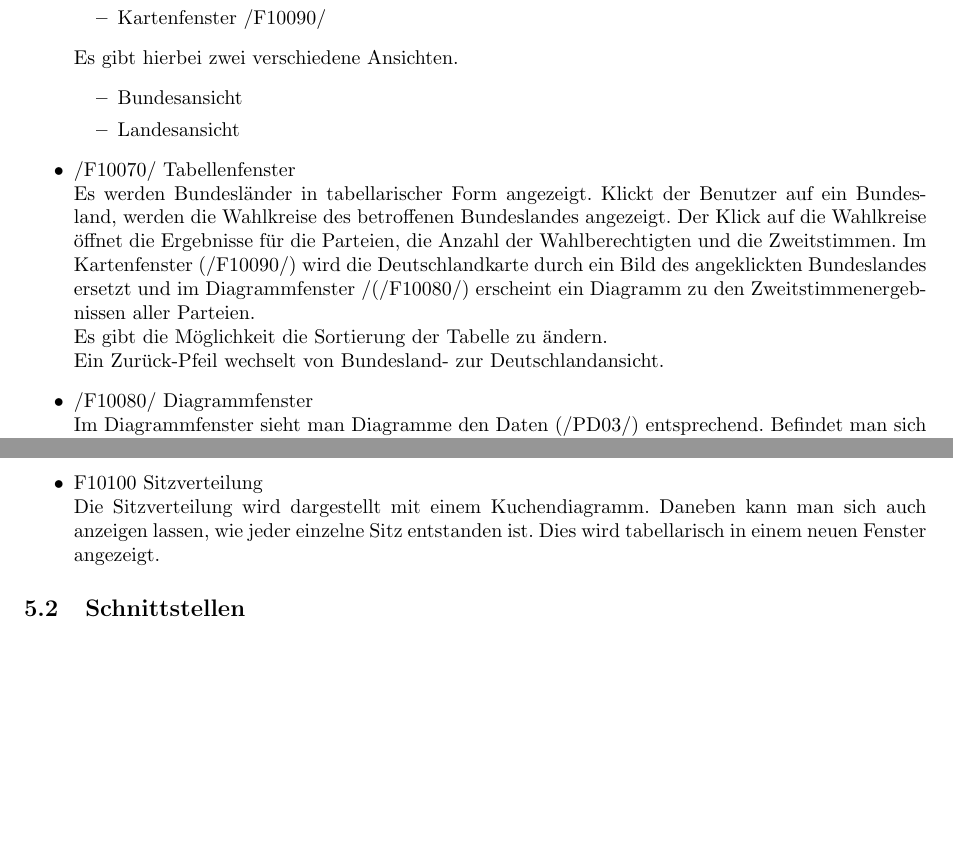
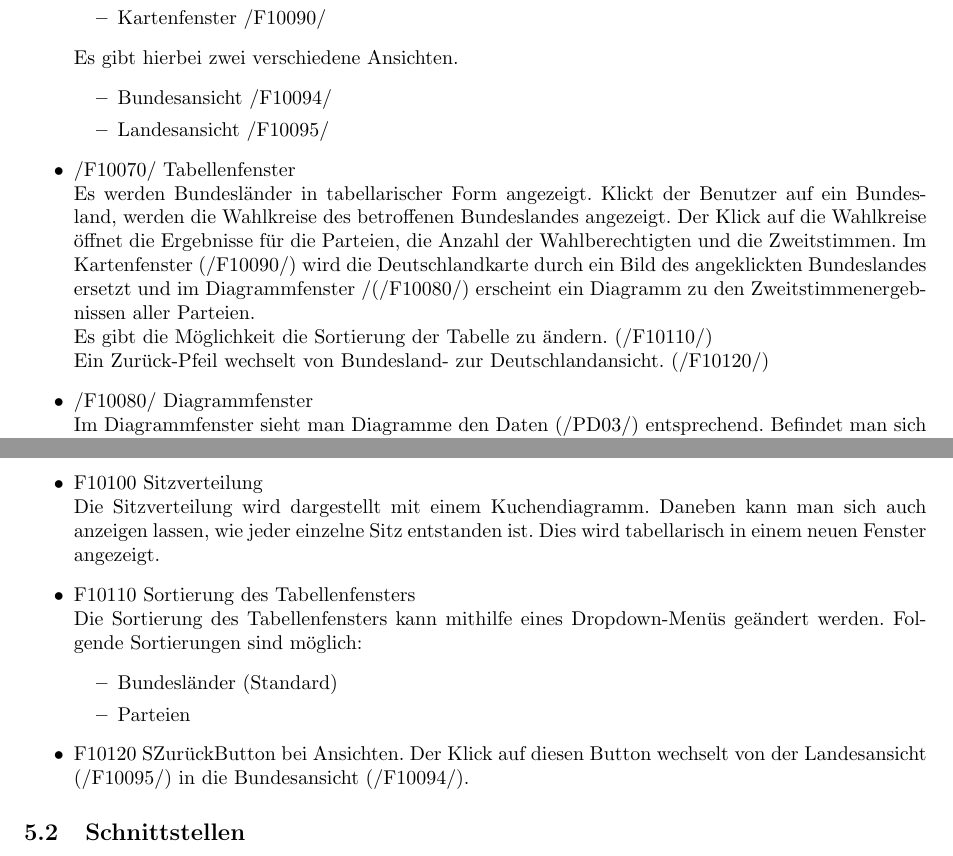
Before and after one commit to smolvo/OpenBundestagswahl, a LaTeX document (Pflichtenheft/Pflichtenheft.tex): two parts of pages 7 and 8 of 12, joined at a grey line, cut so that both start at the same text, the shorter picture padded with empty space. Compiled offline with pdfLaTeX.

Commit message:
Ergänzen der Funktionalen Anforderungen.

```diff
--- a/Pflichtenheft/Pflichtenheft.tex
+++ b/Pflichtenheft/Pflichtenheft.tex
@@ -200,13 +199,13 @@ Die restlichen Nummern dienen zur Durchnummerierung.
 	\end{itemize}
 	Es gibt hierbei zwei verschiedene Ansichten.
 	\begin{itemize}
-		\item Bundesansicht
-		\item Landesansicht
+		\item Bundesansicht /F10094/
+		\item Landesansicht /F10095/
 	\end{itemize}
 	\item /F10070/ Tabellenfenster \hfill \\
 	Es werden Bundesländer in tabellarischer Form angezeigt. Klickt der Benutzer auf ein Bundesland, werden die Wahlkreise des betroffenen Bundeslandes angezeigt. Der Klick auf die Wahlkreise öffnet die Ergebnisse für die Parteien, die Anzahl der Wahlberechtigten und die Zweitstimmen. Im Kartenfenster (/F10090/) wird die Deutschlandkarte durch ein Bild des angeklickten Bundeslandes ersetzt und im Diagrammfenster /(/F10080/) erscheint ein Diagramm zu den Zweitstimmenergebnissen aller Parteien. \\
-	Es gibt die Möglichkeit die Sortierung der Tabelle zu ändern. \\
-	Ein Zurück-Pfeil wechselt von Bundesland- zur Deutschlandansicht.
+	Es gibt die Möglichkeit die Sortierung der Tabelle zu ändern. (/F10110/) \\
+	Ein Zurück-Pfeil wechselt von Bundesland- zur Deutschlandansicht. (/F10120/)
 	\item /F10080/ Diagrammfenster \hfill \\
 	Im Diagrammfenster sieht man Diagramme den Daten (/PD03/) entsprechend. Befindet man sich in der Bundesansicht (/F10094/) wird die Sitzplatzverteilung (/F10100/) für alle Parteien, die es in den Bundestag geschafft haben, angezeigt. Wurde ein bestimmtes Bundesland vom Benutzer gewählt, zeigt das Diagramm die prozentuale Anzahl der Zweitstimmen, die die einzelnen Parteien bekommen haben.
 	\item /F10090/ Kartenfenster \hfill \\
@@ -224,7 +223,14 @@ Die restlichen Nummern dienen zur Durchnummerierung.
 	In dieser Ansicht wird ein ausgewähltes Bundesland betrachtet. Im Kartenfenster (/F10090) sieht man ein kartografisches Bild des Bundeslandes, im Tabellenfenster (/F10070/) werden z.B. Wahlbeteiligung, Anzahl der Zweitstimmen angezeigt, und alle Wahlkreise, die zu diesem Bundesland gehören. Im Diagrammfenster (/F10080/) sieht man ein Diagramm über die prozentuale Zweitstimmenanzahl der einzelnen Parteien.
 	\item F10100 Sitzverteilung \hfill \\
 	Die Sitzverteilung wird dargestellt mit einem Kuchendiagramm. Daneben kann man sich auch anzeigen lassen, wie jeder einzelne Sitz entstanden ist. Dies wird tabellarisch in einem neuen Fenster angezeigt.
-
+	\item F10110 Sortierung des Tabellenfensters \hfill \\
+	Die Sortierung des Tabellenfensters kann mithilfe eines Dropdown-Menüs geändert werden. Folgende Sortierungen sind möglich:
+	\begin{itemize}
+		\item Bundesländer (Standard)
+		\item Parteien
+	\end{itemize}
+	\item F10120 "Zurück"-Button bei Ansichten.
+	Der Klick auf diesen Button wechselt von der Landesansicht (/F10095/) in die Bundesansicht (/F10094/).
 \end{itemize}
 
 \subsection{Schnittstellen}
```
Also changed, not shown: Pflichtenheft/Pflichtenheft.pdf, Pflichtenheft/Pflichtenheft.tex (3 more changed lines).
